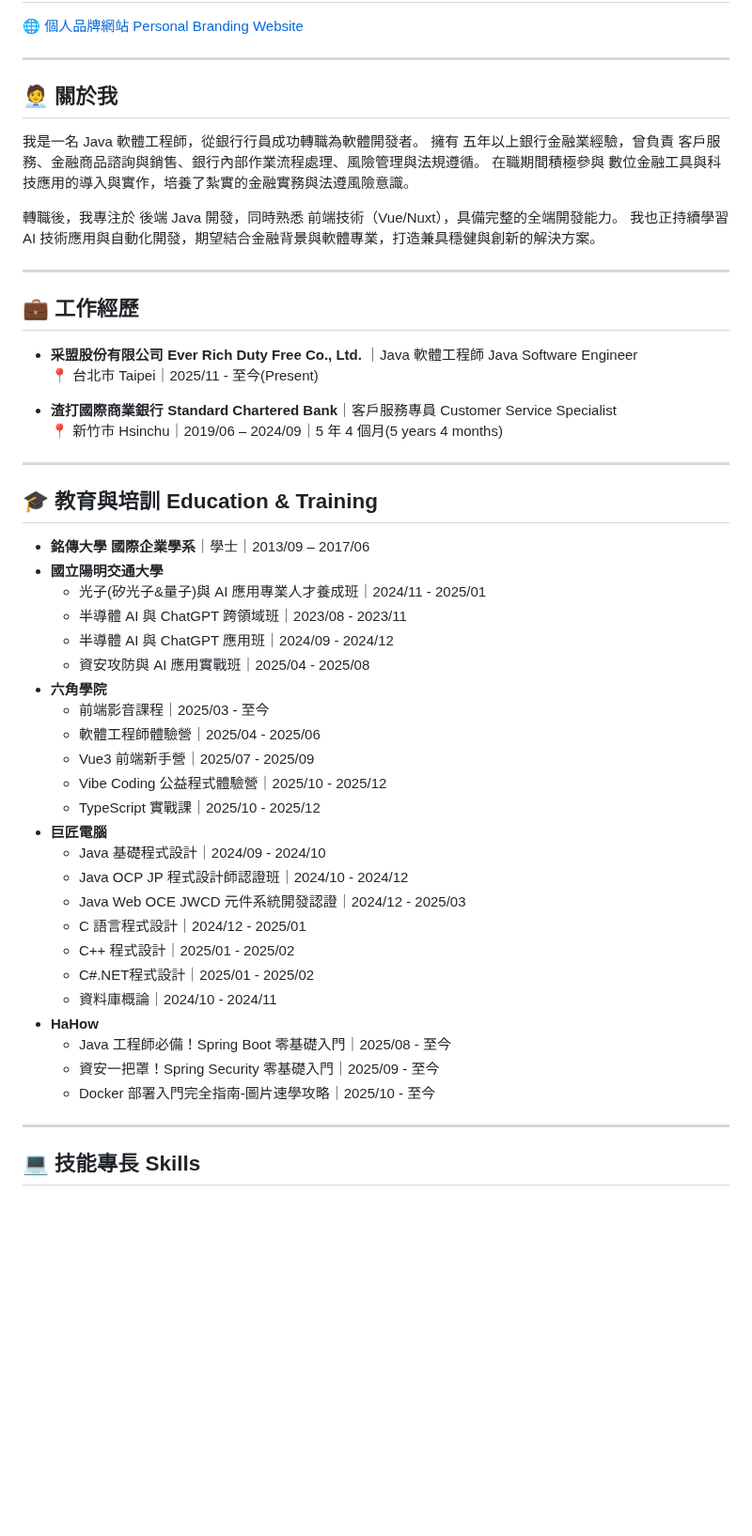
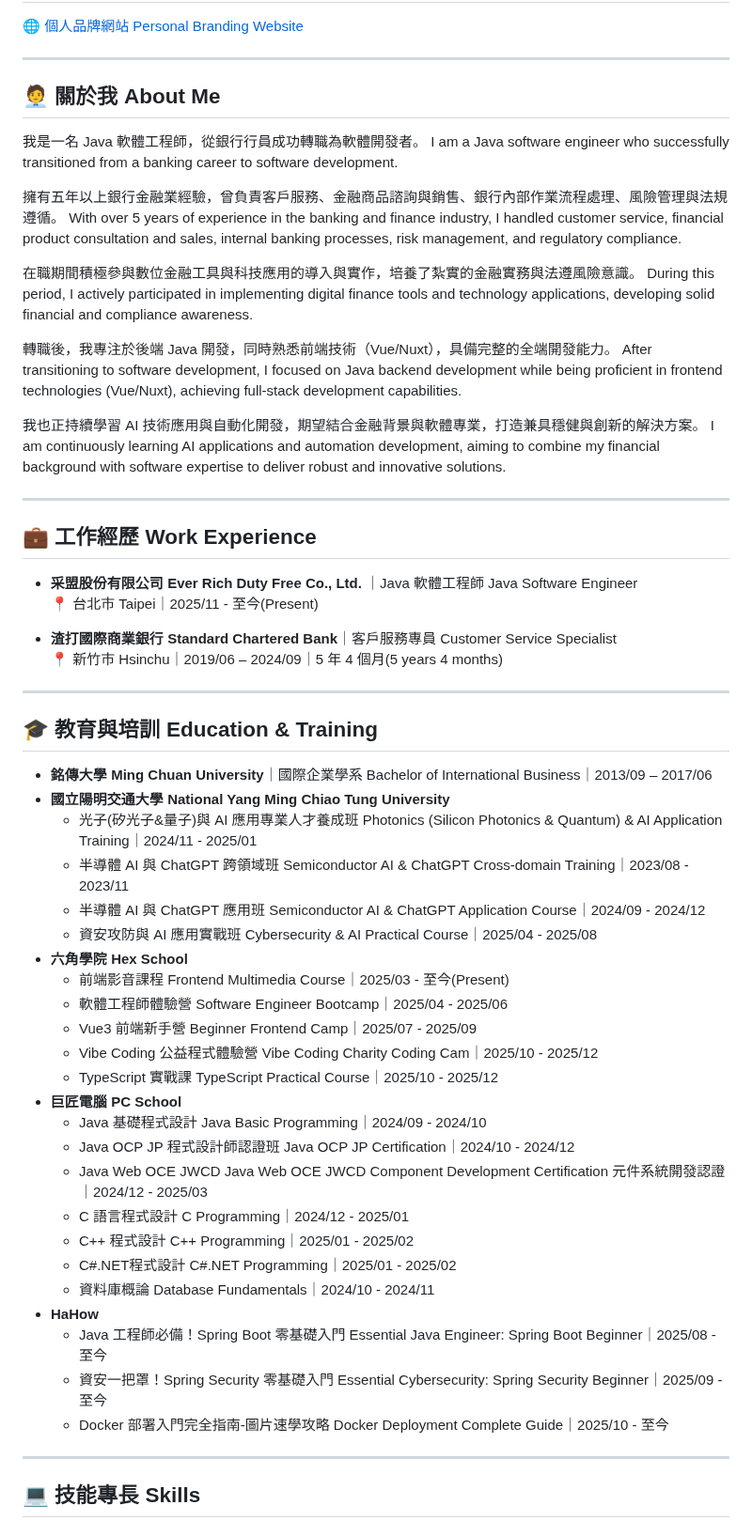
Before and after one commit to WilliamHsieh615/curriculum-vitae, a Markdown page: README.md, the part around the change. Shown at 94% size. GitHub-like rendering; blank space fills up the shorter version.

```diff
--- a/README.md
+++ b/README.md
@@ -4,18 +4,26 @@
 
 ---
 
-## 🧑‍💼 關於我
+## 🧑‍💼 關於我 About Me
 
 我是一名 Java 軟體工程師，從銀行行員成功轉職為軟體開發者。
-擁有 五年以上銀行金融業經驗，曾負責 客戶服務、金融商品諮詢與銷售、銀行內部作業流程處理、風險管理與法規遵循。
-在職期間積極參與 數位金融工具與科技應用的導入與實作，培養了紮實的金融實務與法遵風險意識。
+I am a Java software engineer who successfully transitioned from a banking career to software development.
 
-轉職後，我專注於 後端 Java 開發，同時熟悉 前端技術（Vue/Nuxt），具備完整的全端開發能力。
+擁有五年以上銀行金融業經驗，曾負責客戶服務、金融商品諮詢與銷售、銀行內部作業流程處理、風險管理與法規遵循。
+With over 5 years of experience in the banking and finance industry, I handled customer service, financial product consultation and sales, internal banking processes, risk management, and regulatory compliance.
+
+在職期間積極參與數位金融工具與科技應用的導入與實作，培養了紮實的金融實務與法遵風險意識。
+During this period, I actively participated in implementing digital finance tools and technology applications, developing solid financial and compliance awareness.
+
+轉職後，我專注於後端 Java 開發，同時熟悉前端技術（Vue/Nuxt），具備完整的全端開發能力。
+After transitioning to software development, I focused on Java backend development while being proficient in frontend technologies (Vue/Nuxt), achieving full-stack development capabilities.
+
 我也正持續學習 AI 技術應用與自動化開發，期望結合金融背景與軟體專業，打造兼具穩健與創新的解決方案。
+I am continuously learning AI applications and automation development, aiming to combine my financial background with software expertise to deliver robust and innovative solutions.
 
 ---
 
-## 💼 工作經歷
+## 💼 工作經歷 Work Experience
 
 - **采盟股份有限公司 Ever Rich Duty Free Co., Ltd.** ｜Java 軟體工程師 Java Software Engineer
   📍 台北市 Taipei｜2025/11 - 至今(Present)
@@ -27,30 +35,30 @@
 
 ## 🎓 教育與培訓 Education & Training
 
-- **銘傳大學 國際企業學系**｜學士｜2013/09 – 2017/06
-- **國立陽明交通大學**
-  - 光子(矽光子&量子)與 AI 應用專業人才養成班｜2024/11 - 2025/01
-  - 半導體 AI 與 ChatGPT 跨領域班｜2023/08 - 2023/11
-  - 半導體 AI 與 ChatGPT 應用班｜2024/09 - 2024/12
-  - 資安攻防與 AI 應用實戰班｜2025/04 - 2025/08
-- **六角學院**
-  - 前端影音課程｜2025/03 - 至今
-  - 軟體工程師體驗營｜2025/04 - 2025/06
-  - Vue3 前端新手營｜2025/07 - 2025/09
-  - Vibe Coding 公益程式體驗營｜2025/10 - 2025/12
-  - TypeScript 實戰課｜2025/10 - 2025/12
-- **巨匠電腦**
-  - Java 基礎程式設計｜2024/09 - 2024/10
-  - Java OCP JP 程式設計師認證班｜2024/10 - 2024/12
-  - Java Web OCE JWCD 元件系統開發認證｜2024/12 - 2025/03
-  - C 語言程式設計｜2024/12 - 2025/01
-  - C++ 程式設計｜2025/01 - 2025/02
-  - C#.NET程式設計｜2025/01 - 2025/02
-  - 資料庫概論｜2024/10 - 2024/11
+- **銘傳大學 Ming Chuan University**｜國際企業學系 Bachelor of International Business｜2013/09 – 2017/06
+- **國立陽明交通大學 National Yang Ming Chiao Tung University**
+  - 光子(矽光子&量子)與 AI 應用專業人才養成班 Photonics (Silicon Photonics & Quantum) & AI Application Training｜2024/11 - 2025/01
+  - 半導體 AI 與 ChatGPT 跨領域班 Semiconductor AI & ChatGPT Cross-domain Training｜2023/08 - 2023/11
+  - 半導體 AI 與 ChatGPT 應用班 Semiconductor AI & ChatGPT Application Course｜2024/09 - 2024/12
+  - 資安攻防與 AI 應用實戰班 Cybersecurity & AI Practical Course｜2025/04 - 2025/08
+- **六角學院 Hex School**
+  - 前端影音課程 Frontend Multimedia Course｜2025/03 - 至今(Present)
+  - 軟體工程師體驗營 Software Engineer Bootcamp｜2025/04 - 2025/06
+  - Vue3 前端新手營 Beginner Frontend Camp｜2025/07 - 2025/09
+  - Vibe Coding 公益程式體驗營 Vibe Coding Charity Coding Cam｜2025/10 - 2025/12
+  - TypeScript 實戰課 TypeScript Practical Course｜2025/10 - 2025/12
+- **巨匠電腦 PC School**
+  - Java 基礎程式設計 Java Basic Programming｜2024/09 - 2024/10
+  - Java OCP JP 程式設計師認證班 Java OCP JP Certification｜2024/10 - 2024/12
+  - Java Web OCE JWCD Java Web OCE JWCD Component Development Certification 元件系統開發認證｜2024/12 - 2025/03
+  - C 語言程式設計 C Programming｜2024/12 - 2025/01
+  - C++ 程式設計 C++ Programming｜2025/01 - 2025/02
+  - C#.NET程式設計 C#.NET Programming｜2025/01 - 2025/02
+  - 資料庫概論 Database Fundamentals｜2024/10 - 2024/11
 - **HaHow**
-  - Java 工程師必備！Spring Boot 零基礎入門｜2025/08 - 至今
-  - 資安一把罩！Spring Security 零基礎入門｜2025/09 - 至今
-  - Docker 部署入門完全指南-圖片速學攻略｜2025/10 - 至今
+  - Java 工程師必備！Spring Boot 零基礎入門 Essential Java Engineer: Spring Boot Beginner｜2025/08 - 至今
+  - 資安一把罩！Spring Security 零基礎入門 Essential Cybersecurity: Spring Security Beginner｜2025/09 - 至今
+  - Docker 部署入門完全指南-圖片速學攻略 Docker Deployment Complete Guide｜2025/10 - 至今
 
 ---
 
```
